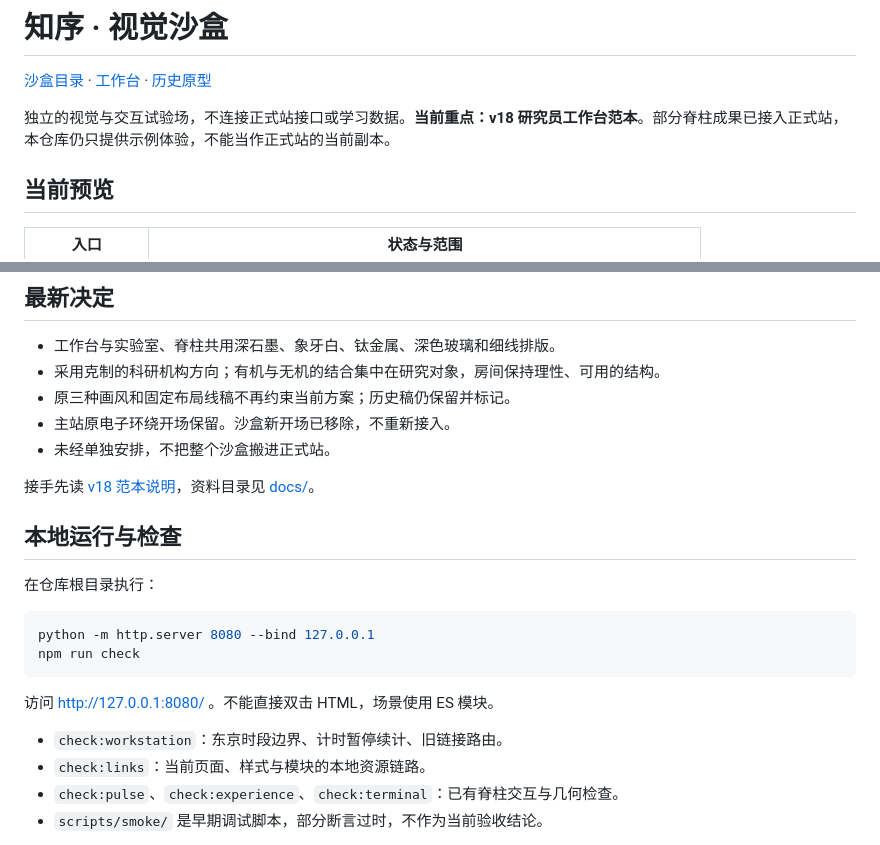
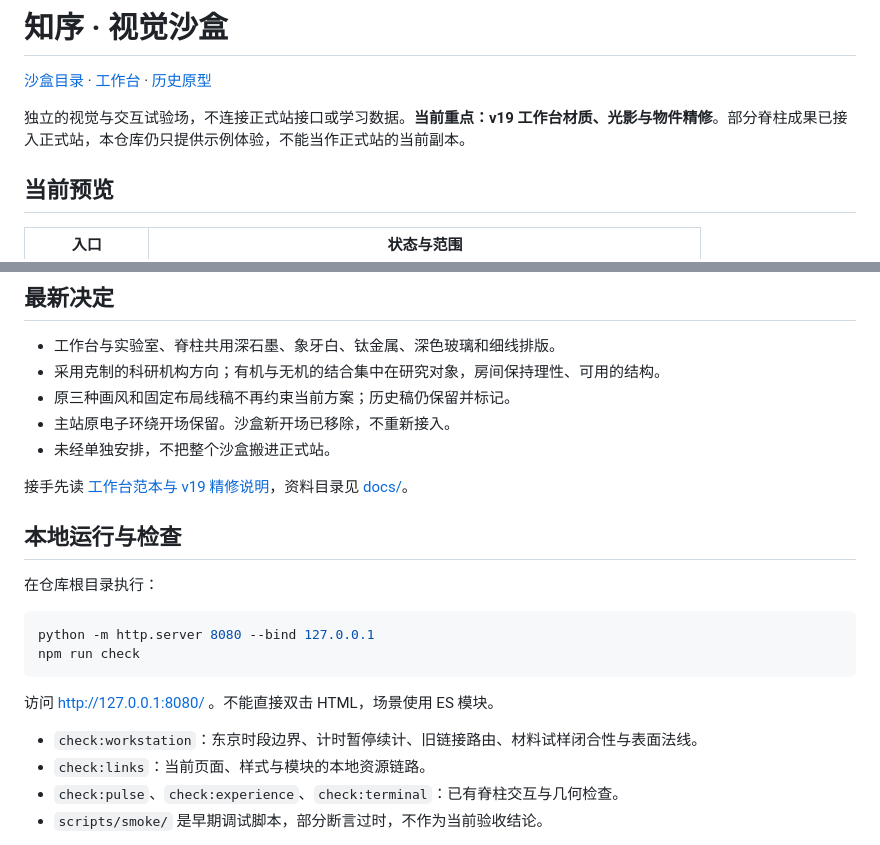
Before and after one commit to yankcc258/test-sandbox, a Markdown page: README.md, 2 parts joined by grey strips. GitHub-like rendering.

```diff
--- a/README.md
+++ b/README.md
@@ -2,7 +2,7 @@
 
 [沙盒目录](https://yankcc258.github.io/test-sandbox/) · [工作台](https://yankcc258.github.io/test-sandbox/workstation/) · [历史原型](https://yankcc258.github.io/test-sandbox/preview/)
 
-独立的视觉与交互试验场，不连接正式站接口或学习数据。**当前重点：v18 研究员工作台范本**。部分脊柱成果已接入正式站，本仓库仍只提供示例体验，不能当作正式站的当前副本。
+独立的视觉与交互试验场，不连接正式站接口或学习数据。**当前重点：v19 工作台材质、光影与物件精修**。部分脊柱成果已接入正式站，本仓库仍只提供示例体验，不能当作正式站的当前副本。
 
 ## 当前预览
 
@@ -25,7 +25,7 @@
 - 主站原电子环绕开场保留。沙盒新开场已移除，不重新接入。
 - 未经单独安排，不把整个沙盒搬进正式站。
 
-接手先读 [v18 范本说明](docs/workstation-prototype.md)，资料目录见 [docs/](docs/)。
+接手先读 [工作台范本与 v19 精修说明](docs/workstation-prototype.md)，资料目录见 [docs/](docs/)。
 
 ## 本地运行与检查
 
@@ -38,7 +38,7 @@ npm run check
 
 访问 http://127.0.0.1:8080/ 。不能直接双击 HTML，场景使用 ES 模块。
 
-- `check:workstation`：东京时段边界、计时暂停续计、旧链接路由。
+- `check:workstation`：东京时段边界、计时暂停续计、旧链接路由、材料试样闭合性与表面法线。
 - `check:links`：当前页面、样式与模块的本地资源链路。
 - `check:pulse`、`check:experience`、`check:terminal`：已有脊柱交互与几何检查。
 - `scripts/smoke/` 是早期调试脚本，部分断言过时，不作为当前验收结论。
```
Also changed, not shown: docs/workstation-prototype.md (+19 -3 lines), docs/workstation/desktop-v19.jpg (added), docs/workstation/mobile-v19.jpg (added), docs/workstation/night-v19.jpg (added), 8 other files.
